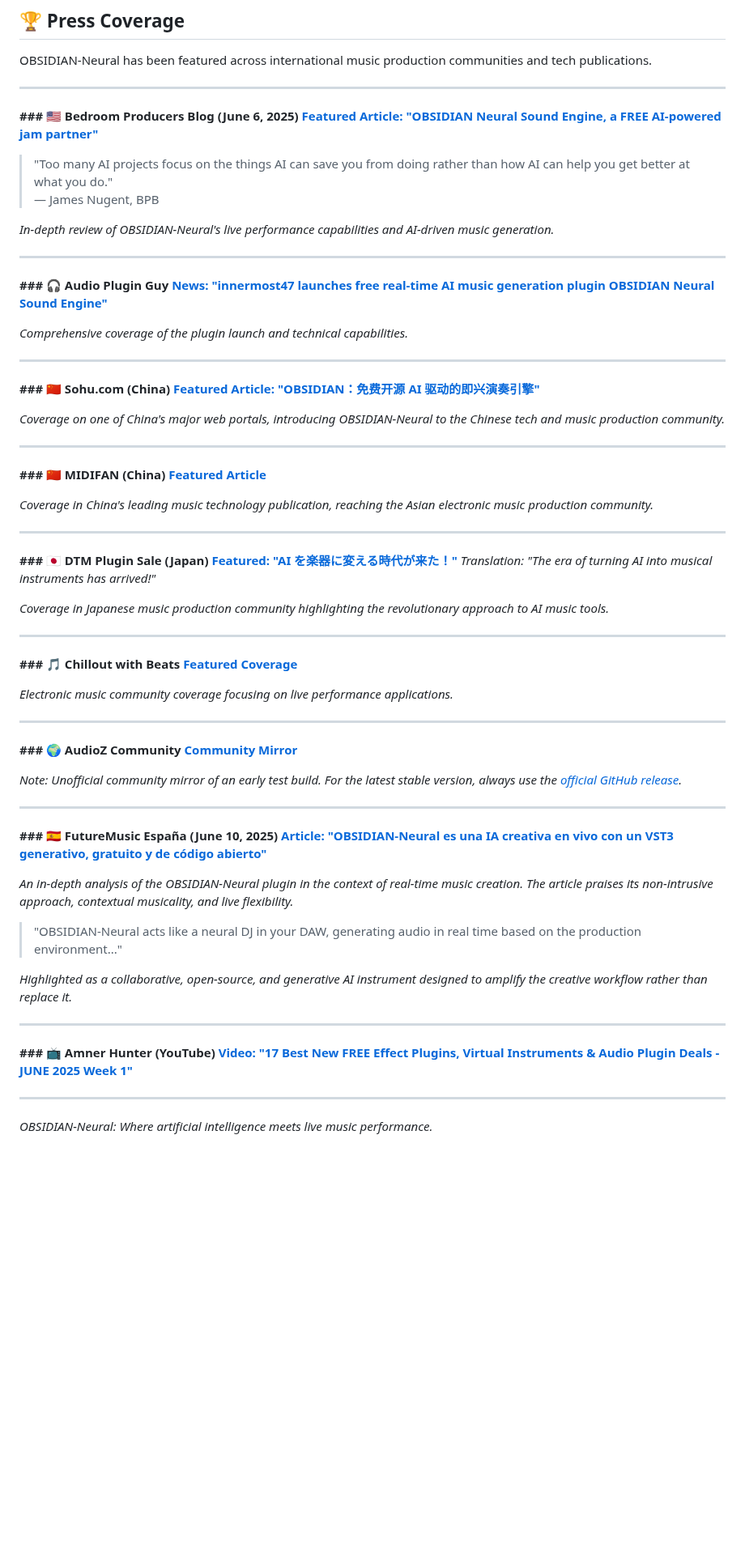
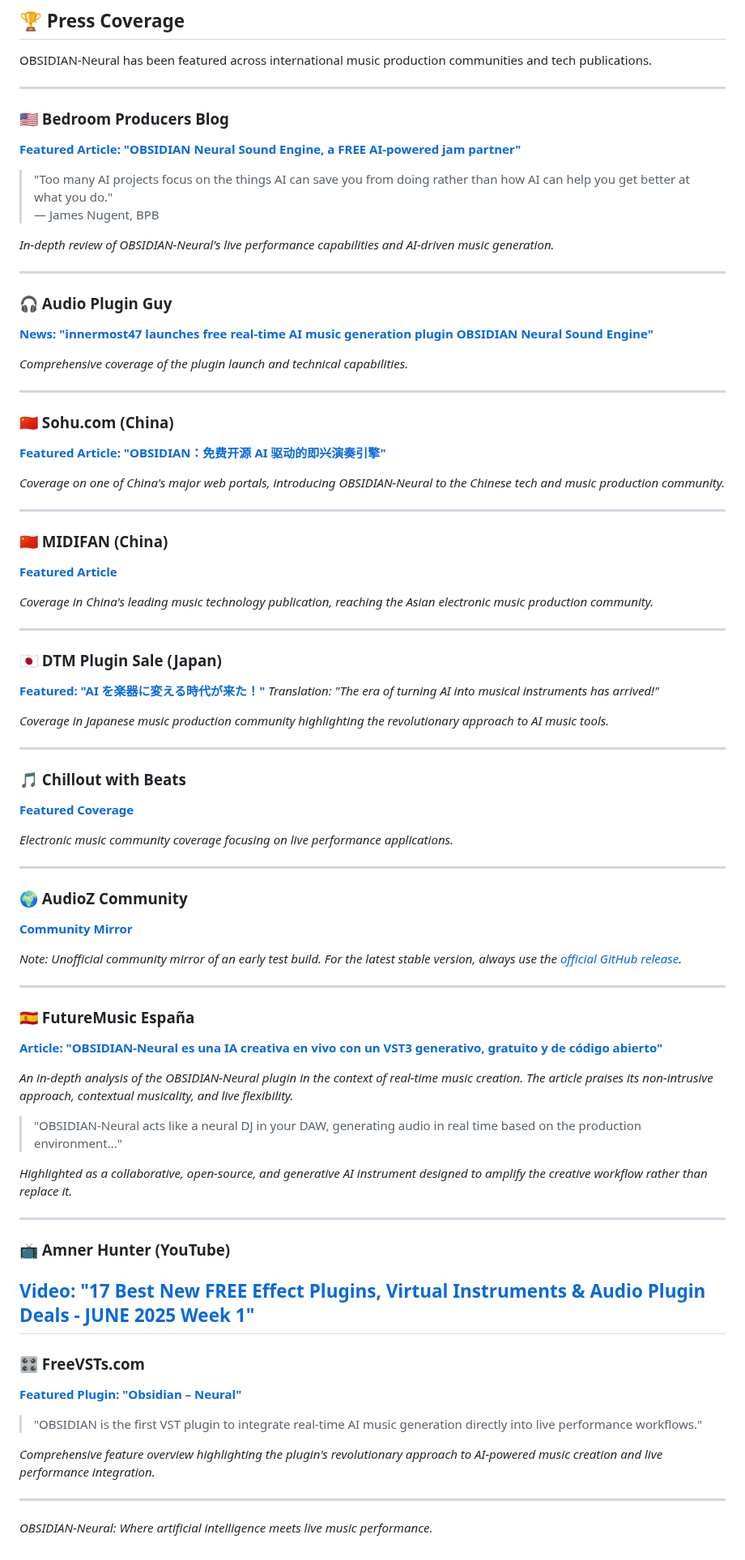
Before and after one commit to sp80808/ai-dj, a Markdown page: PRESS.md, the part around the change. Shown at 81% size. GitHub-like rendering; blank space fills up the shorter version.

```diff
--- a/PRESS.md
+++ b/PRESS.md
@@ -6,7 +6,8 @@ OBSIDIAN-Neural has been featured across international music production communit
 
 ---
 
-**### 🇺🇸 Bedroom Producers Blog (June 6, 2025)**
+### 🇺🇸 Bedroom Producers Blog
+
 **[Featured Article: "OBSIDIAN Neural Sound Engine, a FREE AI-powered jam partner"](https://bedroomproducersblog.com/2025/06/06/obsidian-neural-sound-engine/)**
 
 > "Too many AI projects focus on the things AI can save you from doing rather than how AI can help you get better at what you do."
@@ -16,28 +17,32 @@ _In-depth review of OBSIDIAN-Neural's live performance capabilities and AI-drive
 
 ---
 
-**### 🎧 Audio Plugin Guy**
+### 🎧 Audio Plugin Guy
+
 **[News: "innermost47 launches free real-time AI music generation plugin OBSIDIAN Neural Sound Engine"](https://www.audiopluginguy.com/news-innermost47-launches-free-real-time-ai-music-generation-plugin-obsidian-neural-sound-engine/)**
 
 _Comprehensive coverage of the plugin launch and technical capabilities._
 
 ---
 
-**### 🇨🇳 Sohu.com (China)**
+### 🇨🇳 Sohu.com (China)
+
 **[Featured Article: "OBSIDIAN：免费开源 AI 驱动的即兴演奏引擎"](https://www.sohu.com/a/903075640_455142)**
 
 _Coverage on one of China's major web portals, introducing OBSIDIAN-Neural to the Chinese tech and music production community._
 
 ---
 
-**### 🇨🇳 MIDIFAN (China)**
+### 🇨🇳 MIDIFAN (China)
+
 **[Featured Article](https://www.midifan.com/modulenews-detailview-55186.htm)**
 
 _Coverage in China's leading music technology publication, reaching the Asian electronic music production community._
 
 ---
 
-**### 🇯🇵 DTM Plugin Sale (Japan)**
+### 🇯🇵 DTM Plugin Sale (Japan)
+
 **[Featured: "AI を楽器に変える時代が来た！"](https://projectofnapskint.com/obsidian-2/)**
 _Translation: "The era of turning AI into musical instruments has arrived!"_
 
@@ -45,21 +50,24 @@ _Coverage in Japanese music production community highlighting the revolutionary
 
 ---
 
-**### 🎵 Chillout with Beats**
+### 🎵 Chillout with Beats
+
 **[Featured Coverage](https://chilloutwithbeats.com/25-0610/)**
 
 _Electronic music community coverage focusing on live performance applications._
 
 ---
 
-**### 🌍 AudioZ Community**
+### 🌍 AudioZ Community
+
 **[Community Mirror](https://audioz.download/software/win/278483-download_innermost47-obsidian-v047-real-time-ai-music-generator-for-live-performance-vst3-standalone-win-mac-free.html)**
 
 _Note: Unofficial community mirror of an early test build. For the latest stable version, always use the [official GitHub release](https://github.com/innermost47/ai-dj/releases)._
 
 ---
 
-**### 🇪🇸 FutureMusic España (June 10, 2025)**
+### 🇪🇸 FutureMusic España
+
 **[Article: "OBSIDIAN‑Neural es una IA creativa en vivo con un VST3 generativo, gratuito y de código abierto"](https://www.futuremusic-es.com/obsidian-neural-vst3-ia-generativa/)**
 
 _An in-depth analysis of the OBSIDIAN-Neural plugin in the context of real-time music creation. The article praises its non-intrusive approach, contextual musicality, and live flexibility._
@@ -70,8 +78,17 @@ _Highlighted as a collaborative, open-source, and generative AI instrument desig
 
 ---
 
-**### 📺 Amner Hunter (YouTube)**
-**[Video: "17 Best New FREE Effect Plugins, Virtual Instruments & Audio Plugin Deals - JUNE 2025 Week 1"](https://www.youtube.com/watch?v=40pkX_MkXjE)**
+### 📺 Amner Hunter (YouTube)
+
+## **[Video: "17 Best New FREE Effect Plugins, Virtual Instruments & Audio Plugin Deals - JUNE 2025 Week 1"](https://www.youtube.com/watch?v=40pkX_MkXjE)**
+
+### 🎛️ FreeVSTs.com
+
+**[Featured Plugin: "Obsidian – Neural"](https://freevsts.com/obsidian-neural/)**
+
+> "OBSIDIAN is the first VST plugin to integrate real-time AI music generation directly into live performance workflows."
+
+_Comprehensive feature overview highlighting the plugin's revolutionary approach to AI-powered music creation and live performance integration._
 
 ---
 
```
